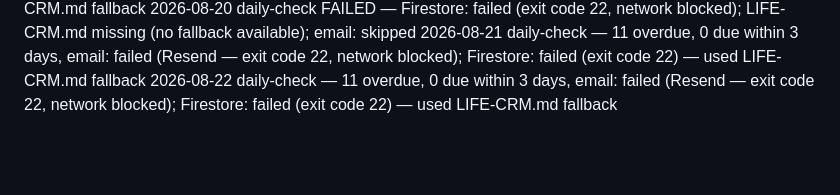
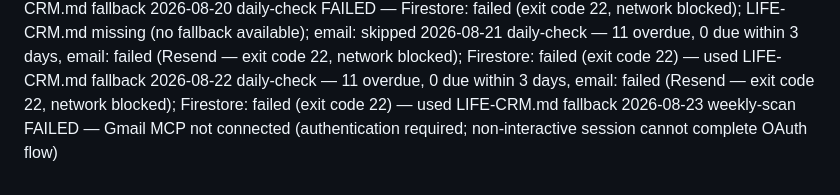
Before and after one commit to griffmak/life-crm, a Markdown page: memory/SCAN-LOG.md, the part around the change. Rendered like a GitHub page; blank space fills up the shorter version.

Commit message:
feat(scan): weekly scan FAILED — Gmail MCP not connected (2026-08-23)

```diff
--- a/memory/SCAN-LOG.md
+++ b/memory/SCAN-LOG.md
@@ -115,3 +115,4 @@ One entry per agent run. Format: [date] [type] — [summary]
 2026-08-20 daily-check FAILED — Firestore: failed (exit code 22, network blocked); LIFE-CRM.md missing (no fallback available); email: skipped
 2026-08-21 daily-check — 11 overdue, 0 due within 3 days, email: failed (Resend — exit code 22, network blocked); Firestore: failed (exit code 22) — used LIFE-CRM.md fallback
 2026-08-22 daily-check — 11 overdue, 0 due within 3 days, email: failed (Resend — exit code 22, network blocked); Firestore: failed (exit code 22) — used LIFE-CRM.md fallback
+2026-08-23 weekly-scan FAILED — Gmail MCP not connected (authentication required; non-interactive session cannot complete OAuth flow)
```
